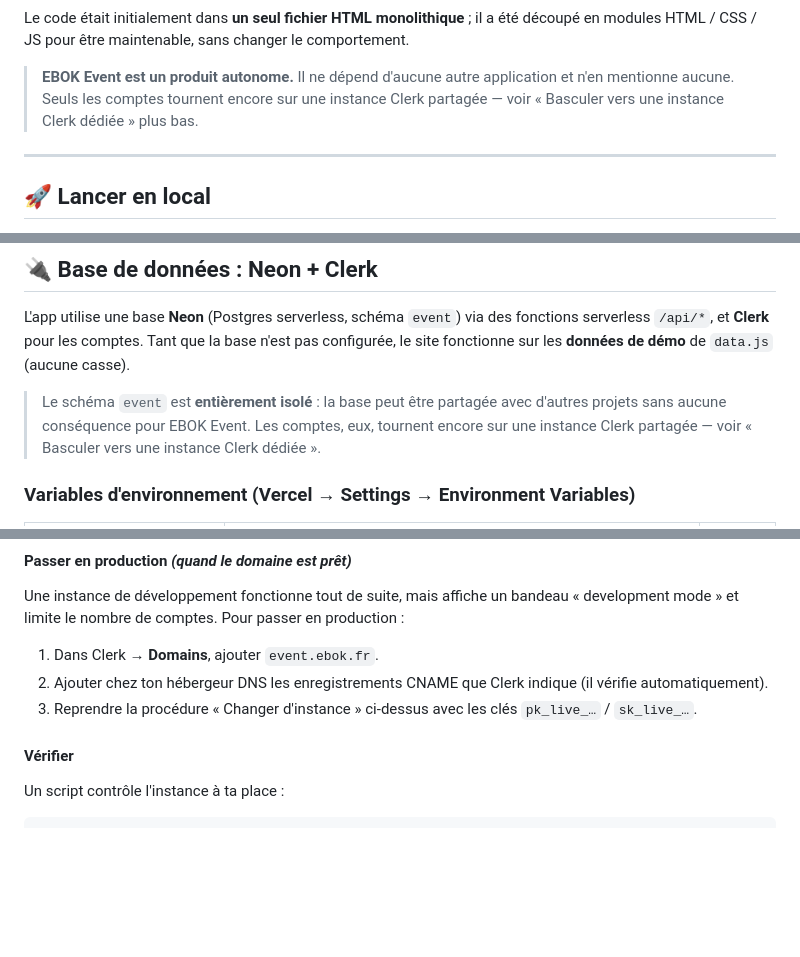
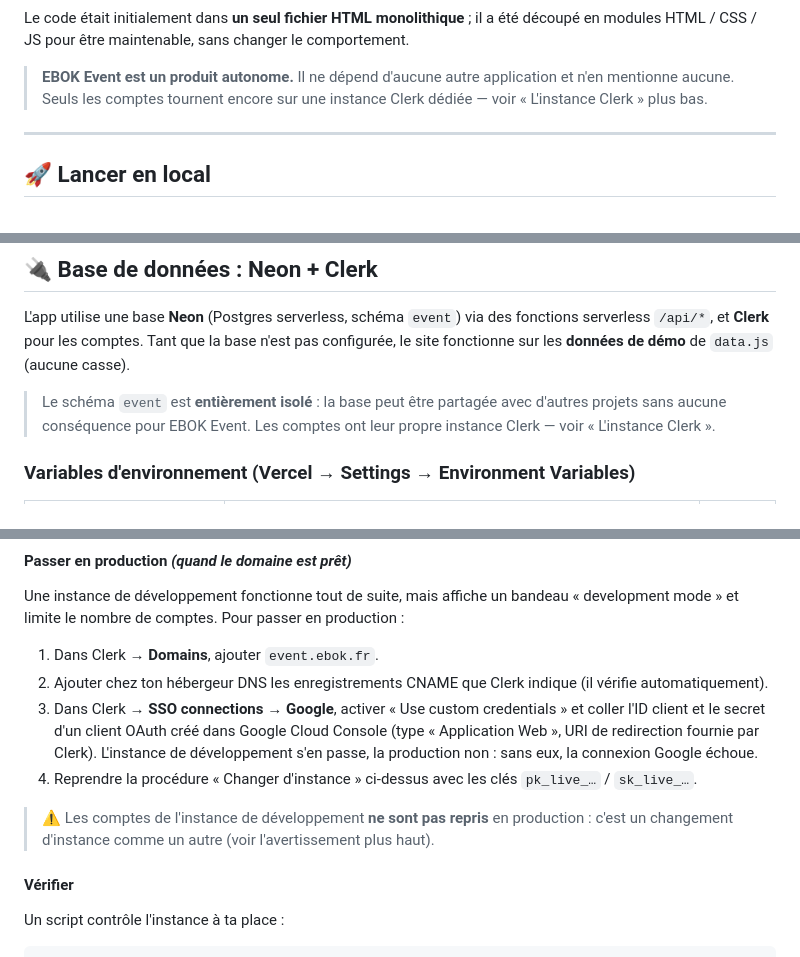
Before and after one commit to marleyebok/EBOK-EVENT, a Markdown page: README.md, 3 parts joined by grey strips. GitHub-like rendering; blank space fills up the shorter version.

```diff
--- a/README.md
+++ b/README.md
@@ -59,7 +59,7 @@ Le code était initialement dans **un seul fichier HTML monolithique** ; il a é
 
 > **EBOK Event est un produit autonome.** Il ne dépend d'aucune autre application
 > et n'en mentionne aucune. Seuls les comptes tournent encore sur une instance
-> Clerk partagée — voir « Basculer vers une instance Clerk dédiée » plus bas.
+> Clerk dédiée — voir « L'instance Clerk » plus bas.
 
 ---
 
@@ -99,9 +99,8 @@ n'est pas configurée, le site fonctionne sur les **données de démo** de
 `data.js` (aucune casse).
 
 > Le schéma `event` est **entièrement isolé** : la base peut être partagée avec
-> d'autres projets sans aucune conséquence pour EBOK Event. Les comptes, eux,
-> tournent encore sur une instance Clerk partagée — voir « Basculer vers une
-> instance Clerk dédiée ».
+> d'autres projets sans aucune conséquence pour EBOK Event. Les comptes ont
+> leur propre instance Clerk — voir « L'instance Clerk ».
 
 ### Variables d'environnement (Vercel → Settings → Environment Variables)
 
@@ -279,8 +278,17 @@ Une instance de développement fonctionne tout de suite, mais affiche un bandeau
 1. Dans Clerk → **Domains**, ajouter `event.ebok.fr`.
 2. Ajouter chez ton hébergeur DNS les enregistrements CNAME que Clerk indique
    (il vérifie automatiquement).
-3. Reprendre la procédure « Changer d'instance » ci-dessus avec les clés
+3. Dans Clerk → **SSO connections → Google**, activer « Use custom
+   credentials » et coller l'ID client et le secret d'un client OAuth créé dans
+   Google Cloud Console (type « Application Web », URI de redirection fournie
+   par Clerk). L'instance de développement s'en passe, la production non :
+   sans eux, la connexion Google échoue.
+4. Reprendre la procédure « Changer d'instance » ci-dessus avec les clés
    `pk_live_…` / `sk_live_…`.
+
+> ⚠️ Les comptes de l'instance de développement **ne sont pas repris** en
+> production : c'est un changement d'instance comme un autre (voir
+> l'avertissement plus haut).
 
 #### Vérifier
 
```
Also changed, not shown: DEVELOPMENT_PLAN.md (+21 -16 lines).
